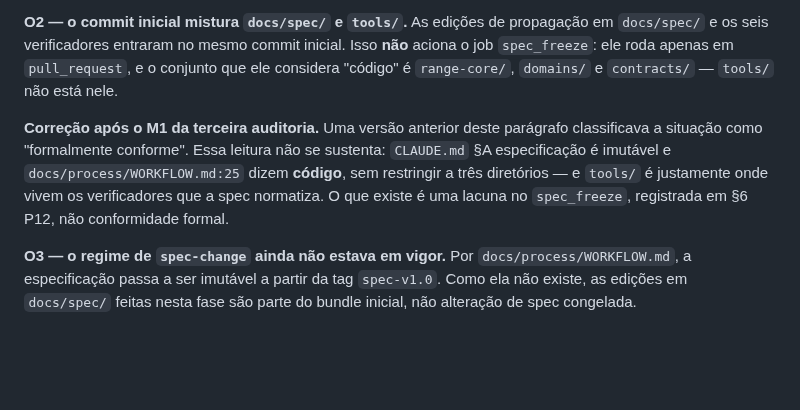
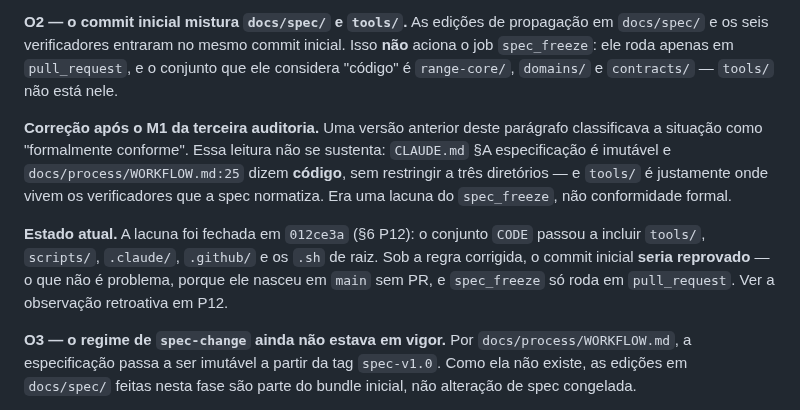
Before and after one commit to oflavioc/aurora-cyber-range, a Markdown page: docs/progress/fase_0.md, the part around the change. Drawn GitHub-style; blank space fills up the shorter version.

Commit message:
fase-0: alinha o §7 O2 ao fechamento do P12

```diff
--- a/docs/progress/fase_0.md
+++ b/docs/progress/fase_0.md
@@ -571,7 +571,9 @@ Nenhuma delas bloqueia a Fase 0. Ficam registradas porque foram descobertas aqui
 
 **O2 — o commit inicial mistura `docs/spec/` e `tools/`.** As edições de propagação em `docs/spec/` e os seis verificadores entraram no mesmo commit inicial. Isso **não** aciona o job `spec_freeze`: ele roda apenas em `pull_request`, e o conjunto que ele considera "código" é `range-core/`, `domains/` e `contracts/` — `tools/` não está nele.
 
-**Correção após o M1 da terceira auditoria.** Uma versão anterior deste parágrafo classificava a situação como "formalmente conforme". Essa leitura não se sustenta: `CLAUDE.md` §A especificação é imutável e `docs/process/WORKFLOW.md:25` dizem **código**, sem restringir a três diretórios — e `tools/` é justamente onde vivem os verificadores que a spec normatiza. O que existe é uma lacuna no `spec_freeze`, registrada em §6 P12, não conformidade formal.
+**Correção após o M1 da terceira auditoria.** Uma versão anterior deste parágrafo classificava a situação como "formalmente conforme". Essa leitura não se sustenta: `CLAUDE.md` §A especificação é imutável e `docs/process/WORKFLOW.md:25` dizem **código**, sem restringir a três diretórios — e `tools/` é justamente onde vivem os verificadores que a spec normatiza. Era uma lacuna do `spec_freeze`, não conformidade formal.
+
+**Estado atual.** A lacuna foi fechada em `012ce3a` (§6 P12): o conjunto `CODE` passou a incluir `tools/`, `scripts/`, `.claude/`, `.github/` e os `.sh` de raiz. Sob a regra corrigida, o commit inicial **seria reprovado** — o que não é problema, porque ele nasceu em `main` sem PR, e `spec_freeze` só roda em `pull_request`. Ver a observação retroativa em P12.
 
 **O3 — o regime de `spec-change` ainda não estava em vigor.** Por `docs/process/WORKFLOW.md`, a especificação passa a ser imutável a partir da tag `spec-v1.0`. Como ela não existe, as edições em `docs/spec/` feitas nesta fase são parte do bundle inicial, não alteração de spec congelada.
 
```
